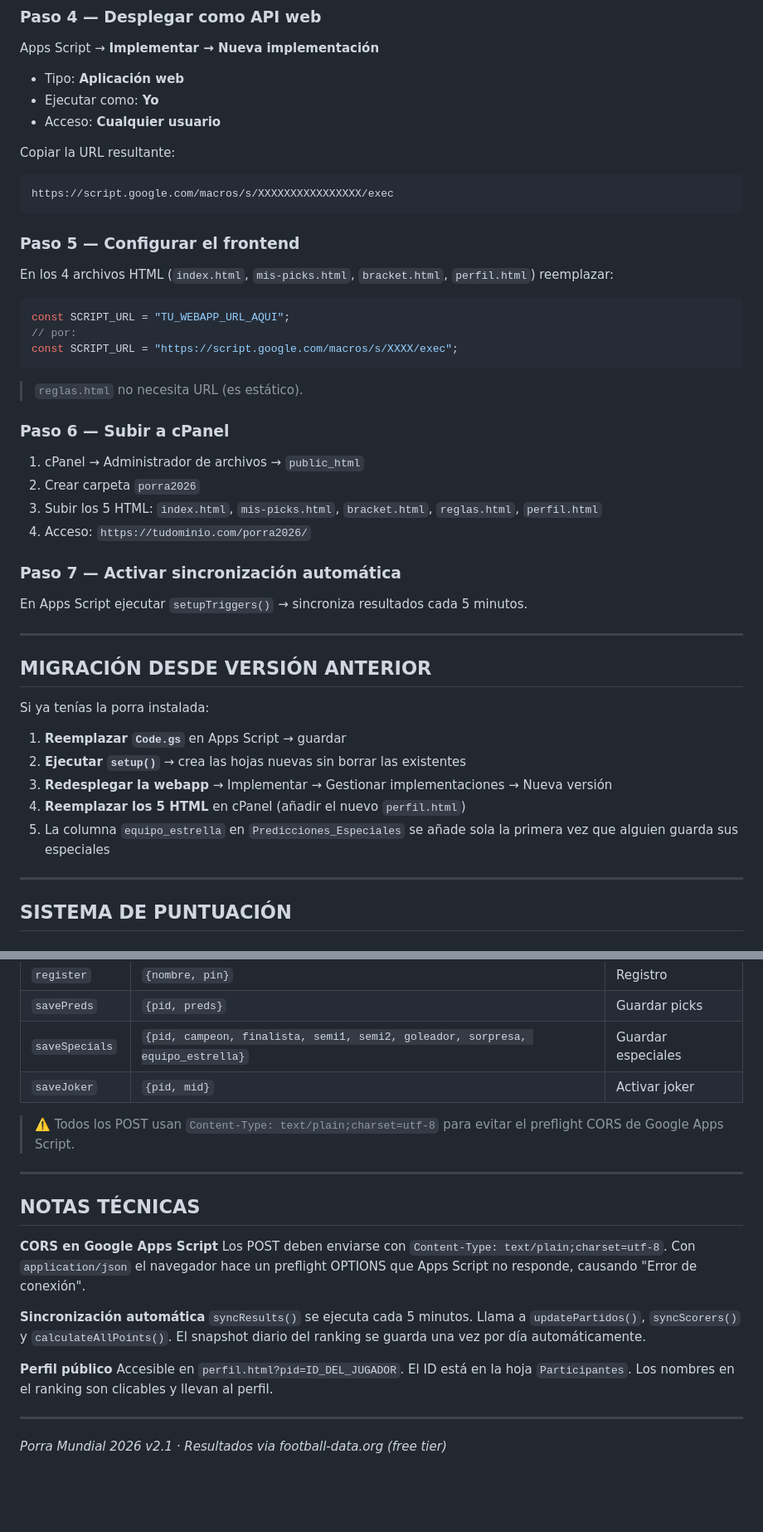
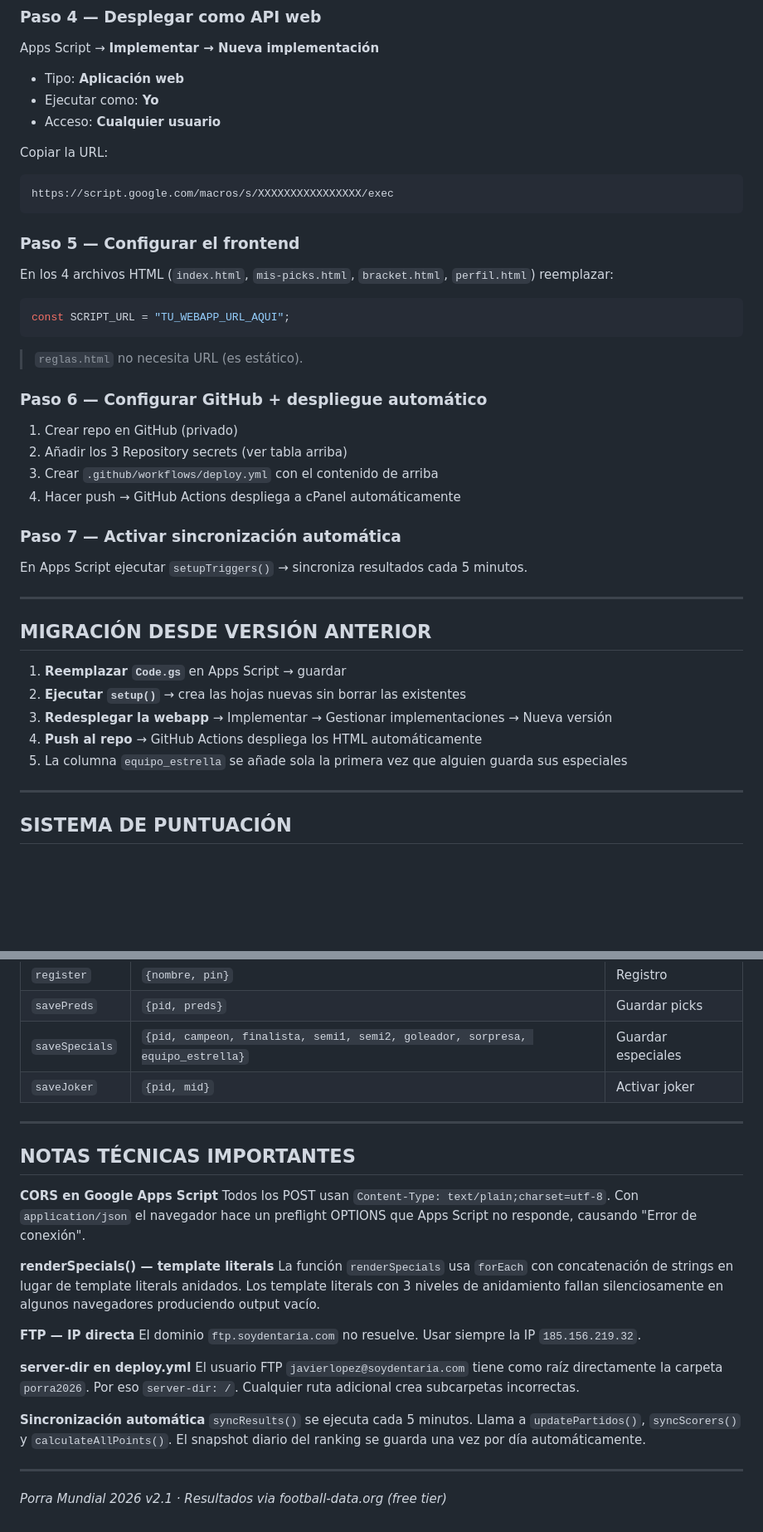
Before and after one commit to javierlpz/porra-mundial-2026, a Markdown page: INSTRUCCIONES.md, 2 parts joined by grey strips. Shown at 83% size. Drawn GitHub-style; blank space fills up the shorter version.

````diff
--- a/INSTRUCCIONES.md
+++ b/INSTRUCCIONES.md
@@ -61,7 +134,7 @@ Apps Script → **Implementar → Nueva implementación**
 - Ejecutar como: **Yo**
 - Acceso: **Cualquier usuario**
 
-Copiar la URL resultante:
+Copiar la URL:
 ```
 https://script.google.com/macros/s/XXXXXXXXXXXXXXXX/exec
 ```
@@ -71,18 +144,16 @@ https://script.google.com/macros/s/XXXXXXXXXXXXXXXX/exec
 En los 4 archivos HTML (`index.html`, `mis-picks.html`, `bracket.html`, `perfil.html`) reemplazar:
 ```javascript
 const SCRIPT_URL = "TU_WEBAPP_URL_AQUI";
-// por:
-const SCRIPT_URL = "https://script.google.com/macros/s/XXXX/exec";
 ```
 
 > `reglas.html` no necesita URL (es estático).
 
-### Paso 6 — Subir a cPanel
+### Paso 6 — Configurar GitHub + despliegue automático
 
-1. cPanel → Administrador de archivos → `public_html`
-2. Crear carpeta `porra2026`
-3. Subir los 5 HTML: `index.html`, `mis-picks.html`, `bracket.html`, `reglas.html`, `perfil.html`
-4. Acceso: `https://tudominio.com/porra2026/`
+1. Crear repo en GitHub (privado)
+2. Añadir los 3 Repository secrets (ver tabla arriba)
+3. Crear `.github/workflows/deploy.yml` con el contenido de arriba
+4. Hacer push → GitHub Actions despliega a cPanel automáticamente
 
 ### Paso 7 — Activar sincronización automática
 
@@ -92,13 +163,11 @@ En Apps Script ejecutar `setupTriggers()` → sincroniza resultados cada 5 minut
 
 ## MIGRACIÓN DESDE VERSIÓN ANTERIOR
 
-Si ya tenías la porra instalada:
-
 1. **Reemplazar `Code.gs`** en Apps Script → guardar
 2. **Ejecutar `setup()`** → crea las hojas nuevas sin borrar las existentes
 3. **Redesplegar la webapp** → Implementar → Gestionar implementaciones → Nueva versión
-4. **Reemplazar los 5 HTML** en cPanel (añadir el nuevo `perfil.html`)
-5. La columna `equipo_estrella` en `Predicciones_Especiales` se añade sola la primera vez que alguien guarda sus especiales
+4. **Push al repo** → GitHub Actions despliega los HTML automáticamente
+5. La columna `equipo_estrella` se añade sola la primera vez que alguien guarda sus especiales
 
 ---
 
@@ -201,21 +270,25 @@ Activa el joker en cualquier partido antes del cierre. Los puntos de ese partido
 | `saveSpecials` | `{pid, campeon, finalista, semi1, semi2, goleador, sorpresa, equipo_estrella}` | Guardar especiales |
 | `saveJoker` | `{pid, mid}` | Activar joker |
 
-> ⚠️ Todos los POST usan `Content-Type: text/plain;charset=utf-8` para evitar el preflight CORS de Google Apps Script.
-
 ---
 
-## NOTAS TÉCNICAS
+## NOTAS TÉCNICAS IMPORTANTES
 
 **CORS en Google Apps Script**
-Los POST deben enviarse con `Content-Type: text/plain;charset=utf-8`. Con `application/json` el navegador hace un preflight OPTIONS que Apps Script no responde, causando "Error de conexión".
+Todos los POST usan `Content-Type: text/plain;charset=utf-8`. Con `application/json` el navegador hace un preflight OPTIONS que Apps Script no responde, causando "Error de conexión".
+
+**renderSpecials() — template literals**
+La función `renderSpecials` usa `forEach` con concatenación de strings en lugar de template literals anidados. Los template literals con 3 niveles de anidamiento fallan silenciosamente en algunos navegadores produciendo output vacío.
+
+**FTP — IP directa**
+El dominio `ftp.soydentaria.com` no resuelve. Usar siempre la IP `185.156.219.32`.
+
+**server-dir en deploy.yml**
+El usuario FTP `javierlopez@soydentaria.com` tiene como raíz directamente la carpeta `porra2026`. Por eso `server-dir: /`. Cualquier ruta adicional crea subcarpetas incorrectas.
 
 **Sincronización automática**
 `syncResults()` se ejecuta cada 5 minutos. Llama a `updatePartidos()`, `syncScorers()` y `calculateAllPoints()`. El snapshot diario del ranking se guarda una vez por día automáticamente.
 
-**Perfil público**
-Accesible en `perfil.html?pid=ID_DEL_JUGADOR`. El ID está en la hoja `Participantes`. Los nombres en el ranking son clicables y llevan al perfil.
-
 ---
 
 *Porra Mundial 2026 v2.1 · Resultados via football-data.org (free tier)*
````
Also changed, not shown: other parts of INSTRUCCIONES.md (+82 -9 lines).
